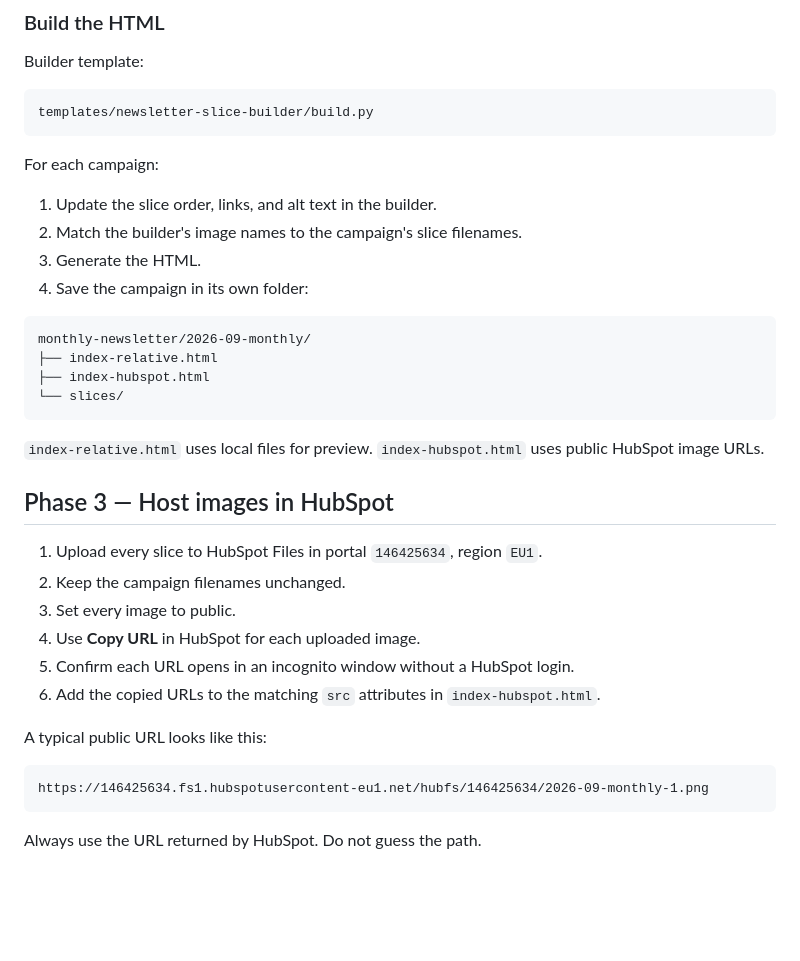
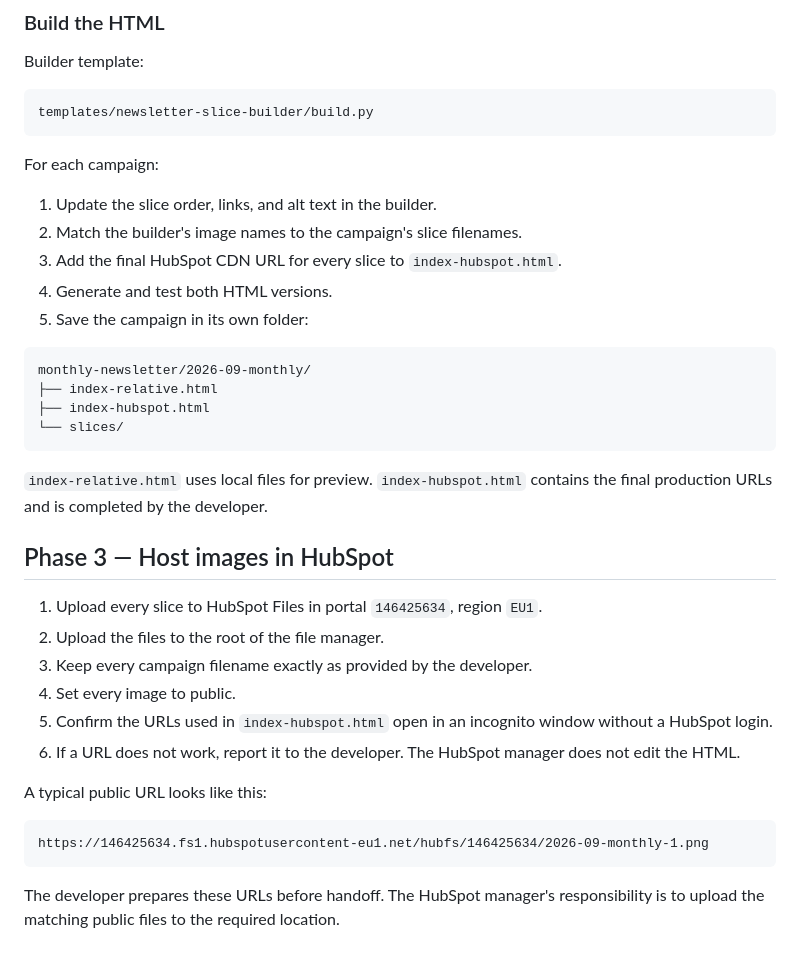
Before and after one commit to schoolhouselane/Datadirect-emails, a Markdown page: SOP.md, the part around the change. GitHub-like rendering; blank space fills up the shorter version.

Commit message:
📝 docs: assign HubSpot URLs to developer

````diff
--- a/SOP.md
+++ b/SOP.md
@@ -68,8 +68,9 @@ For each campaign:
 
 1. Update the slice order, links, and alt text in the builder.
 2. Match the builder's image names to the campaign's slice filenames.
-3. Generate the HTML.
-4. Save the campaign in its own folder:
+3. Add the final HubSpot CDN URL for every slice to `index-hubspot.html`.
+4. Generate and test both HTML versions.
+5. Save the campaign in its own folder:
 
 ```text
 monthly-newsletter/2026-09-monthly/
@@ -78,16 +79,16 @@ monthly-newsletter/2026-09-monthly/
 └── slices/
 ```
 
-`index-relative.html` uses local files for preview. `index-hubspot.html` uses public HubSpot image URLs.
+`index-relative.html` uses local files for preview. `index-hubspot.html` contains the final production URLs and is completed by the developer.
 
 ## Phase 3 — Host images in HubSpot
 
 1. Upload every slice to HubSpot Files in portal `146425634`, region `EU1`.
-2. Keep the campaign filenames unchanged.
-3. Set every image to public.
-4. Use **Copy URL** in HubSpot for each uploaded image.
-5. Confirm each URL opens in an incognito window without a HubSpot login.
-6. Add the copied URLs to the matching `src` attributes in `index-hubspot.html`.
+2. Upload the files to the root of the file manager.
+3. Keep every campaign filename exactly as provided by the developer.
+4. Set every image to public.
+5. Confirm the URLs used in `index-hubspot.html` open in an incognito window without a HubSpot login.
+6. If a URL does not work, report it to the developer. The HubSpot manager does not edit the HTML.
 
 A typical public URL looks like this:
 
@@ -95,4 +96,4 @@ A typical public URL looks like this:
 https://146425634.fs1.hubspotusercontent-eu1.net/hubfs/146425634/2026-09-monthly-1.png
 ```
 
-Always use the URL returned by HubSpot. Do not guess the path.
+The developer prepares these URLs before handoff. The HubSpot manager's responsibility is to upload the matching public files to the required location.
````
